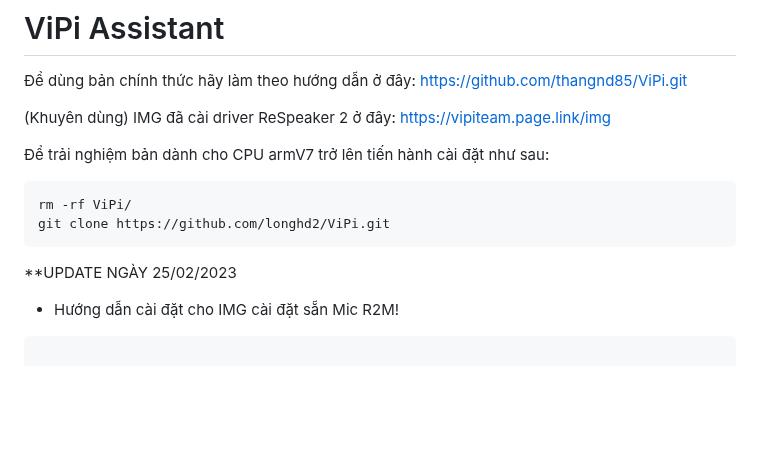
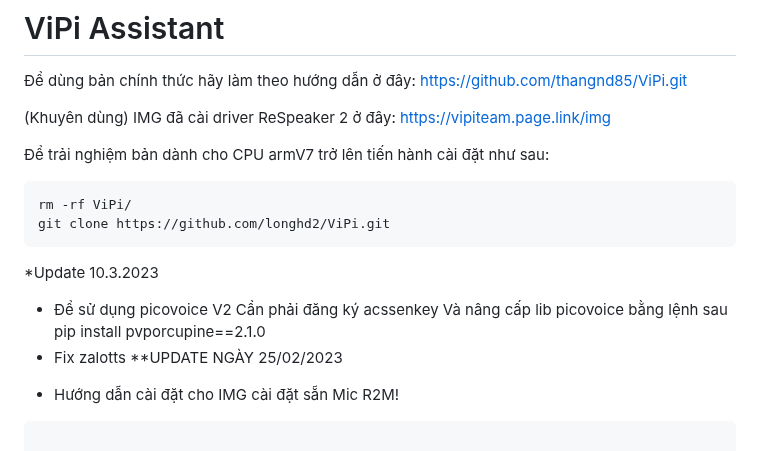
Before and after one commit to longhd2/ViPi, a Markdown page: README.md, the part around the change. GitHub-like rendering; blank space fills up the shorter version.

````diff
--- a/README.md
+++ b/README.md
@@ -8,6 +8,11 @@
 rm -rf ViPi/
 git clone https://github.com/longhd2/ViPi.git
 ```
+*Update 10.3.2023
+- Để sử dụng picovoice V2 Cần phải đăng ký acssenkey
+Và nâng cấp lib picovoice bằng lệnh sau
+ pip install pvporcupine==2.1.0
+- Fix zalotts
 **UPDATE NGÀY 25/02/2023
 + Hướng dẫn cài đặt cho IMG cài đặt sẵn Mic R2M!
  ```sh
````
